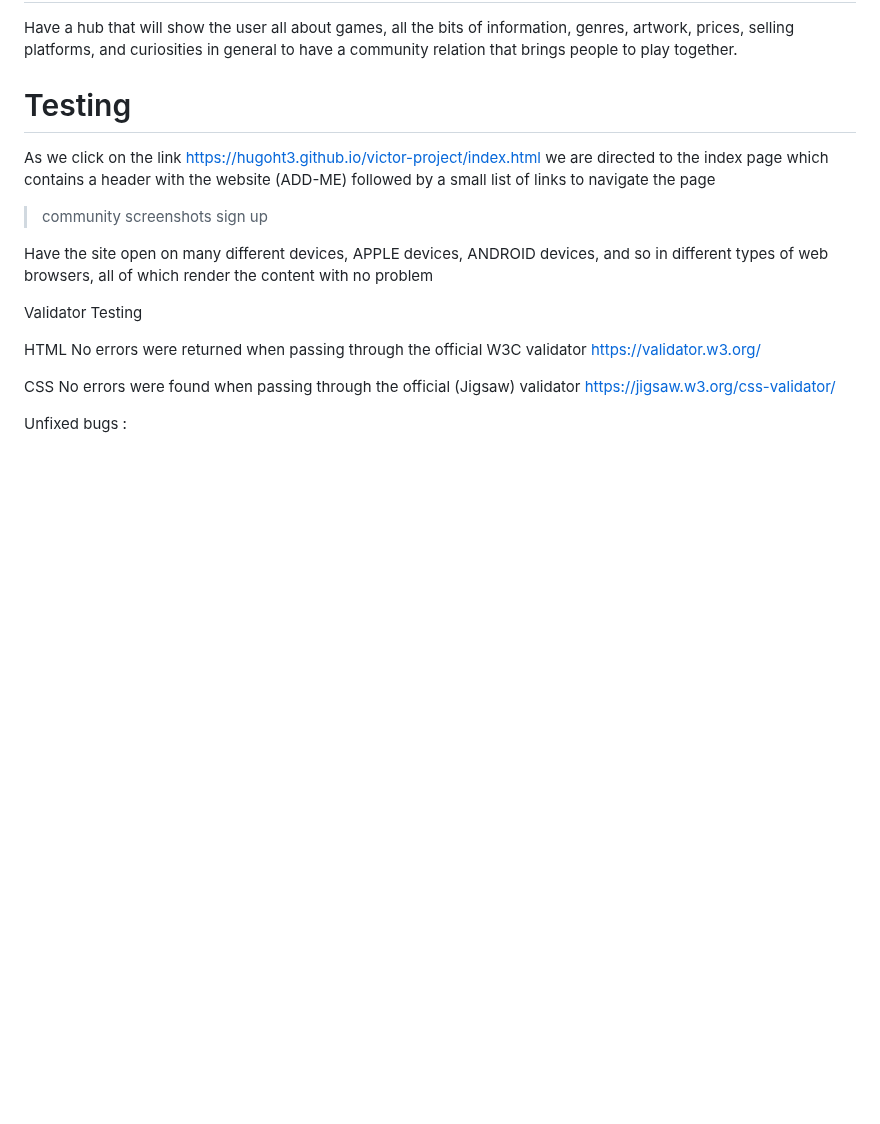
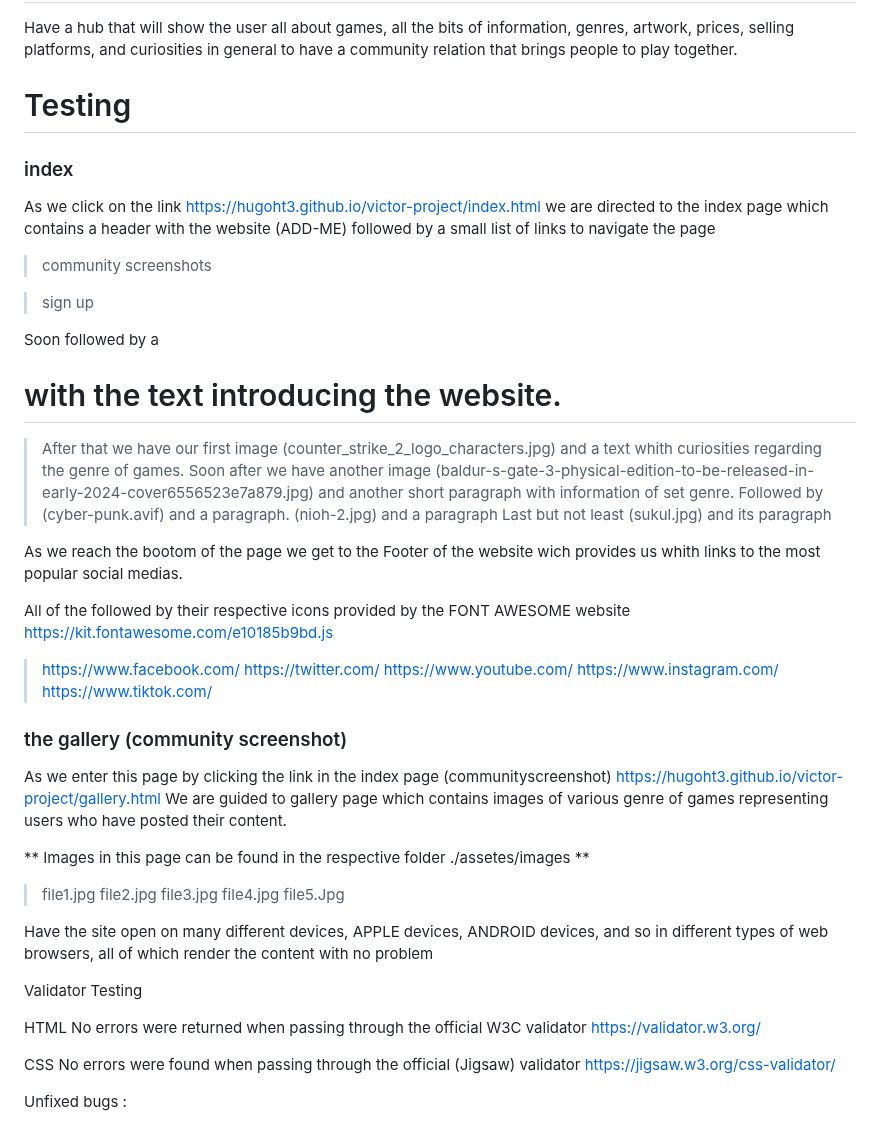
Before and after one commit to hugoht3/victor-project, a Markdown page: README.md, the part around the change. Rendered like a GitHub page; blank space fills up the shorter version.

Commit message:
more readme

```diff
--- a/README.md
+++ b/README.md
@@ -100,17 +100,49 @@ Have a hub that will show the user all about games, all the bits of information,
 
 # Testing
 
+
+### index
+
 As we click on the link https://hugoht3.github.io/victor-project/index.html we are directed to the index page which contains a header with the website (ADD-ME)
 followed by a small list of links to navigate the page
- > community screenshots
- > sign up
+
+> community screenshots
+
+> sign up
+
+Soon followed by a <h1> with the text introducing the website.
+
+> After that we have our first image (counter_strike_2_logo_characters.jpg) and a text whith curiosities regarding the genre of games.
+> Soon after we have another image (baldur-s-gate-3-physical-edition-to-be-released-in-early-2024-cover6556523e7a879.jpg) and another short paragraph with information of set genre.
+> Followed by (cyber-punk.avif) and a paragraph.
+> (nioh-2.jpg) and a paragraph
+> Last but not least (sukul.jpg) and its paragraph
+
+As we reach the bootom of the page  we get to the  Footer of the website wich provides us whith links to the most popular social medias.
+
+All of the followed by their respective icons provided by the FONT AWESOME website https://kit.fontawesome.com/e10185b9bd.js
+
+> https://www.facebook.com/
+> https://twitter.com/
+> https://www.youtube.com/
+> https://www.instagram.com/
+> https://www.tiktok.com/
+
+
+### the gallery  (community screenshot)
+
+As we enter this page by clicking the link in the index page (communityscreenshot) https://hugoht3.github.io/victor-project/gallery.html
+We are guided to gallery page which contains images of various genre of games representing users who have posted their content.
+
+** Images in this page can be found in the respective folder ./assetes/images **
+
+> file1.jpg
+> file2.jpg
+> file3.jpg
+> file4.jpg
+> file5.Jpg
 
 Have the site open on many different devices, APPLE devices, ANDROID devices, and so in different types of web browsers, all of which render the content with no problem
-
-
-
-
-
 
 
 Validator Testing
```
